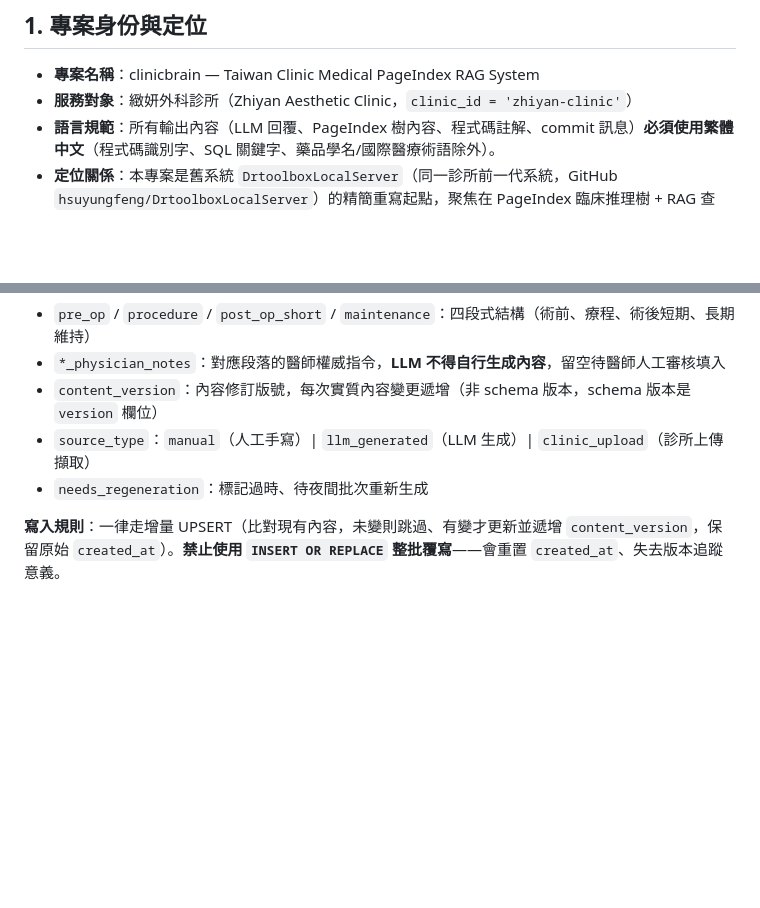
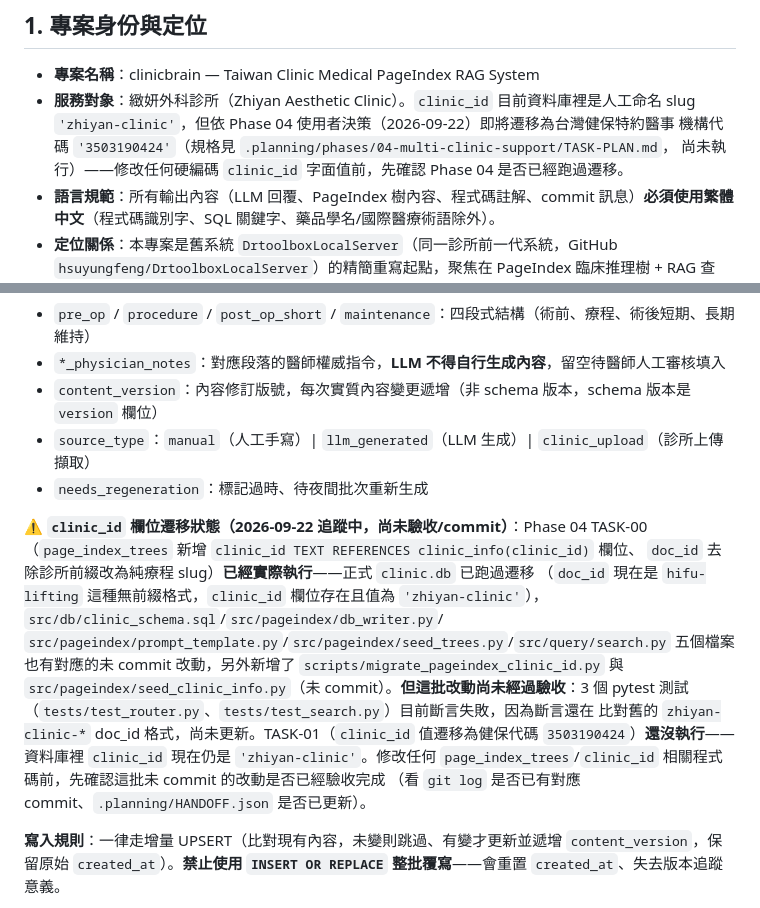
Before and after one commit to hsuyungfeng/clinicbrain, a Markdown page: AGENTS.md, 2 parts joined by grey strips. Rendered like a GitHub page; blank space fills up the shorter version.

```diff
--- a/AGENTS.md
+++ b/AGENTS.md
@@ -8,7 +8,10 @@
 ## 1. 專案身份與定位
 
 * **專案名稱**：clinicbrain — Taiwan Clinic Medical PageIndex RAG System
-* **服務對象**：緻妍外科診所（Zhiyan Aesthetic Clinic，`clinic_id = 'zhiyan-clinic'`）
+* **服務對象**：緻妍外科診所（Zhiyan Aesthetic Clinic）。`clinic_id` 目前資料庫裡是人工命名
+  slug `'zhiyan-clinic'`，但依 Phase 04 使用者決策（2026-09-22）即將遷移為台灣健保特約醫事
+  機構代碼 `'3503190424'`（規格見 `.planning/phases/04-multi-clinic-support/TASK-PLAN.md`，
+  尚未執行）——修改任何硬編碼 `clinic_id` 字面值前，先確認 Phase 04 是否已經跑過遷移。
 * **語言規範**：所有輸出內容（LLM 回覆、PageIndex 樹內容、程式碼註解、commit 訊息）**必須使用繁體中文**（程式碼識別字、SQL 關鍵字、藥品學名/國際醫療術語除外）。
 * **定位關係**：本專案是舊系統 `DrtoolboxLocalServer`（同一診所前一代系統，GitHub `hsuyungfeng/DrtoolboxLocalServer`）的精簡重寫起點，聚焦在 PageIndex 臨床推理樹 + RAG 查詢，逐步擴充舊系統已驗證可行的能力（OCR 擷取、本地 LLM、夜間批次生成等）。詳見 `.planning/VISION-EXPANSION.md`。
 
@@ -36,6 +39,20 @@ python3 src/pageindex/seed_trees.py    # 增量寫入 PageIndex 範本
 - `content_version`：內容修訂版號，每次實質內容變更遞增（非 schema 版本，schema 版本是 `version` 欄位）
 - `source_type`：`manual`（人工手寫）| `llm_generated`（LLM 生成）| `clinic_upload`（診所上傳擷取）
 - `needs_regeneration`：標記過時、待夜間批次重新生成
+
+**⚠️ `clinic_id` 欄位遷移狀態（2026-09-22 追蹤中，尚未驗收/commit）**：Phase 04
+TASK-00（`page_index_trees` 新增 `clinic_id TEXT REFERENCES clinic_info(clinic_id)` 欄位、
+`doc_id` 去除診所前綴改為純療程 slug）**已經實際執行**——正式 `clinic.db` 已跑過遷移
+（`doc_id` 現在是 `hifu-lifting` 這種無前綴格式，`clinic_id` 欄位存在且值為
+`'zhiyan-clinic'`），`src/db/clinic_schema.sql`/`src/pageindex/db_writer.py`/
+`src/pageindex/prompt_template.py`/`src/pageindex/seed_trees.py`/`src/query/search.py`
+五個檔案也有對應的未 commit 改動，另外新增了 `scripts/migrate_pageindex_clinic_id.py`
+與 `src/pageindex/seed_clinic_info.py`（未 commit）。**但這批改動尚未經過驗收**：3 個
+pytest 測試（`tests/test_router.py`、`tests/test_search.py`）目前斷言失敗，因為斷言還在
+比對舊的 `zhiyan-clinic-*` doc_id 格式，尚未更新。TASK-01（`clinic_id` 值遷移為健保代碼
+`3503190424`）**還沒執行**——資料庫裡 `clinic_id` 現在仍是 `'zhiyan-clinic'`。修改任何
+`page_index_trees`/`clinic_id` 相關程式碼前，先確認這批未 commit 的改動是否已經驗收完成
+（看 `git log` 是否已有對應 commit、`.planning/HANDOFF.json` 是否已更新）。
 
 **寫入規則**：一律走增量 UPSERT（比對現有內容，未變則跳過、有變才更新並遞增 `content_version`，保留原始 `created_at`）。**禁止使用 `INSERT OR REPLACE` 整批覆寫**——會重置 `created_at`、失去版本追蹤意義。
 
```
Also changed, not shown: Plan.md (+17 -6 lines).
